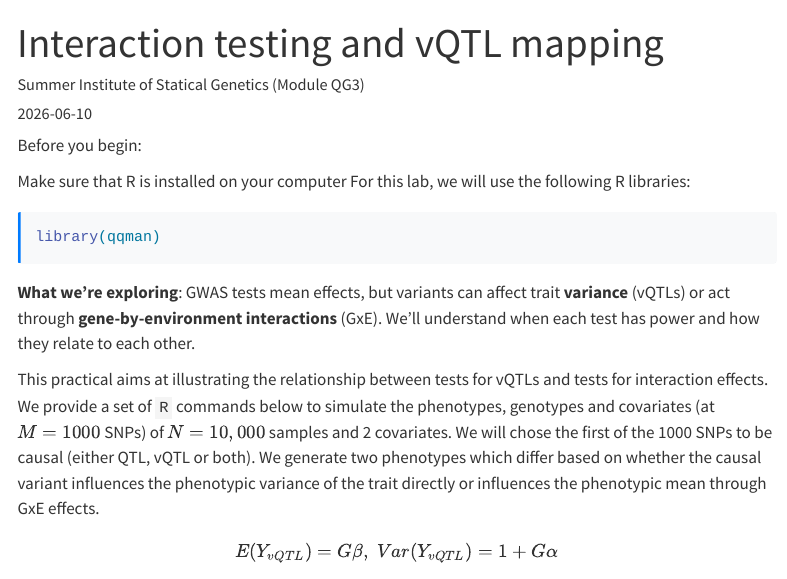
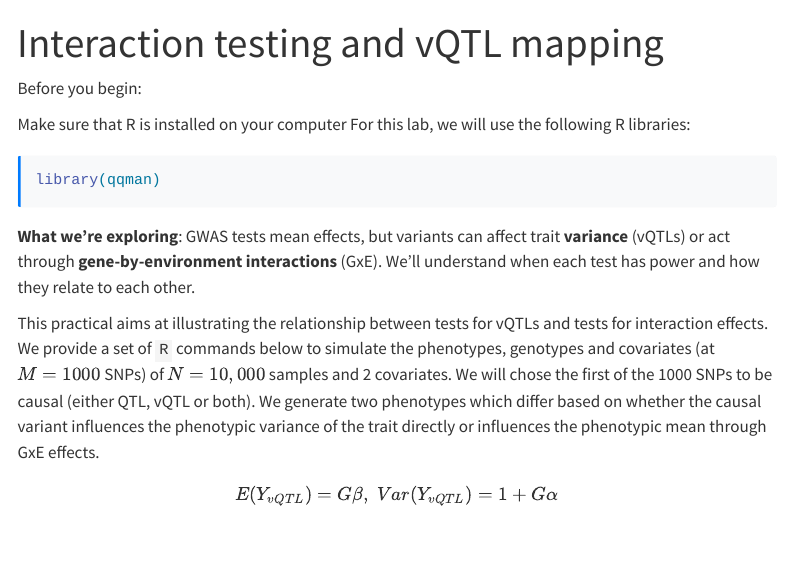
Before and after one commit to joellembatchou/SISG2026_Association_Mapping, a Quarto document (analysis/QG3_Beyond_Standard_GWAS_practical.qmd): the page in a window 1100 px wide, from its top. Rendered offline with R 4.5, knitr and Pandoc in place of Quarto, with nearby package versions; menus at the side of the page are left out; long lines of code are wrapped.

Commit message:
Remove author/date metadata from Session 8 practical
Removed redundant author and date fields from YAML frontmatter
to match formatting of other session practicals.

Co-Authored-By: Claude Sonnet 4 <noreply@anthropic.com>

```diff
--- a/analysis/QG3_Beyond_Standard_GWAS_practical.qmd
+++ b/analysis/QG3_Beyond_Standard_GWAS_practical.qmd
@@ -1,7 +1,5 @@
 ---
 title: 'Interaction testing and vQTL mapping'
-author: "Summer Institute of Statical Genetics (Module  QG3)"
-date: '2026-06-10'
 format:
   html: default
 ---
```
